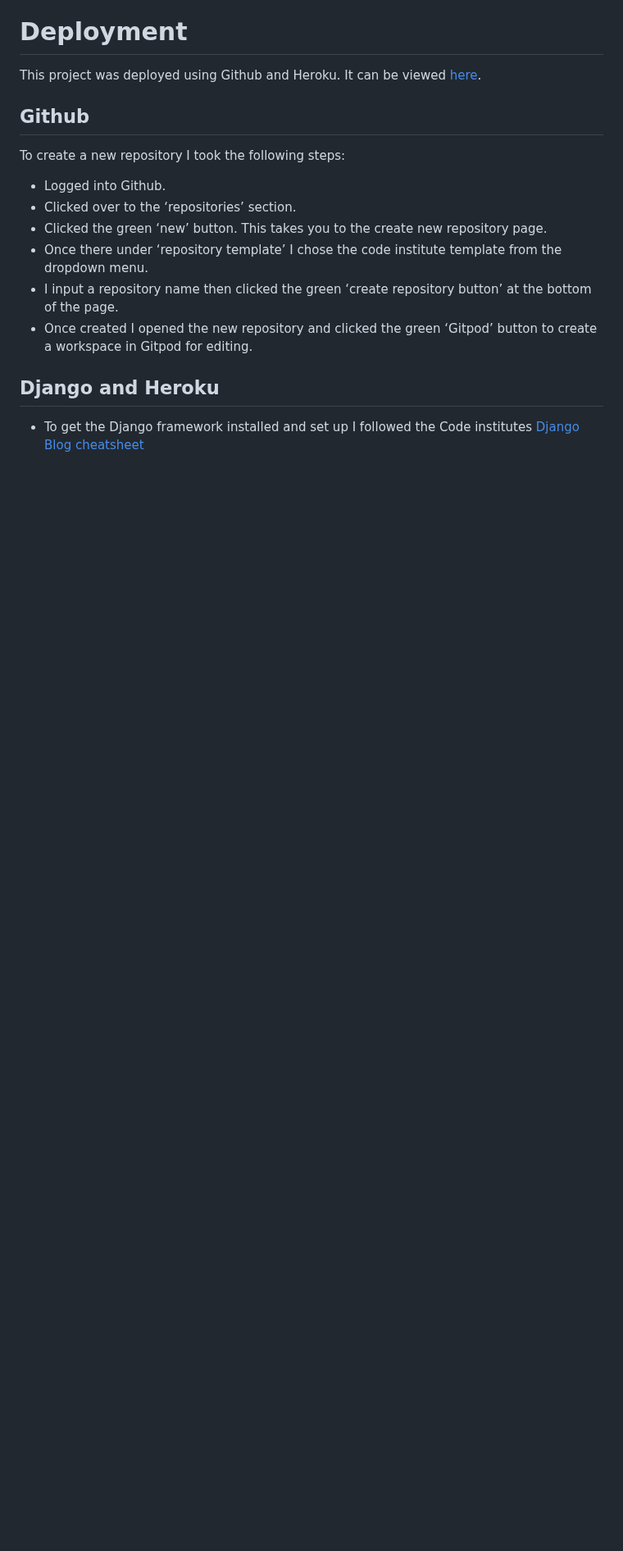
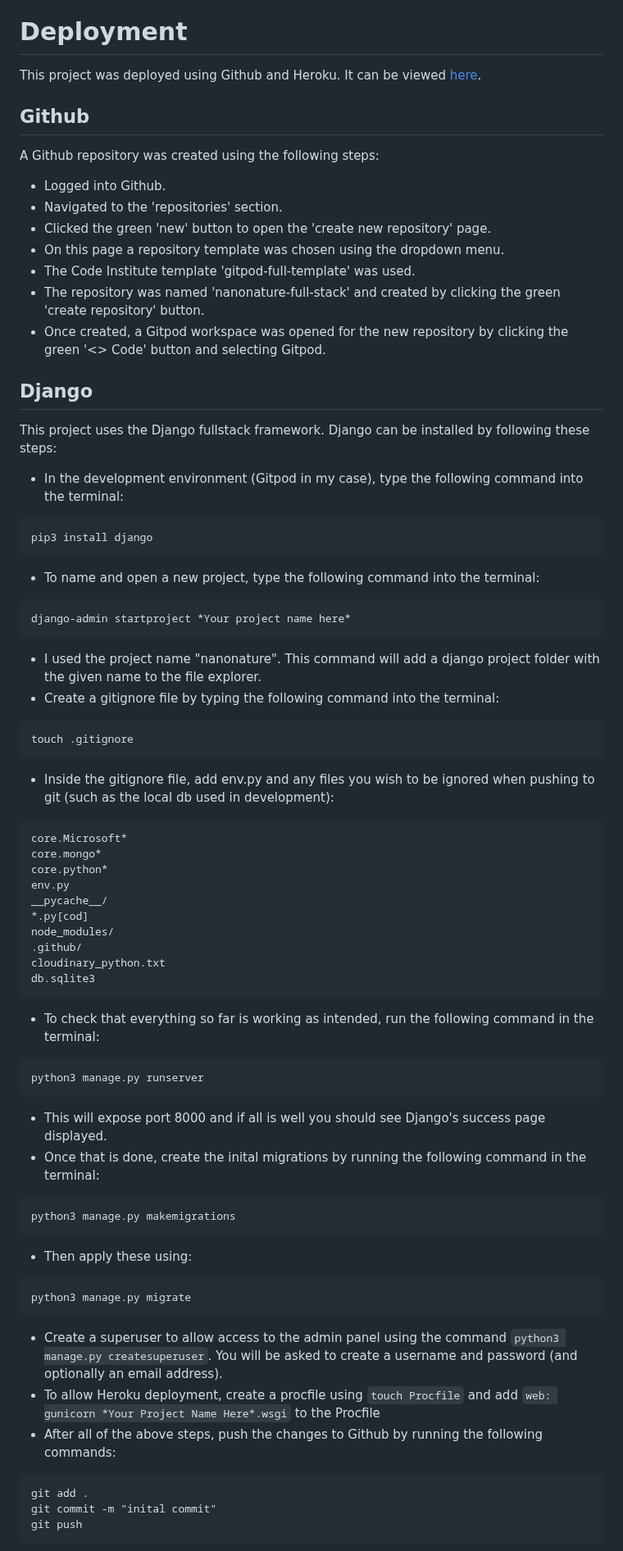
Before and after one commit to ProfYaffle88/nanonature-full-stack, a Markdown page: README.md, the part around one of its changes. Shown at 82% size. Drawn GitHub-style; blank space fills up the shorter version.

Commit message:
Added step-by-step deployment instructions

````diff
--- a/README.md
+++ b/README.md
@@ -511,14 +511,64 @@ After optimising the SVGs, the next most costly operation is the content paintin
 This project was deployed using Github and Heroku. It can be viewed [here](https://nanonature-f724af5165b5.herokuapp.com/).
 
 ## Github
-To create a new repository I took the following steps:
+A Github repository was created using the following steps:
 
 - Logged into Github.
-- Clicked over to the ‘repositories’ section.
-- Clicked the green ‘new’ button. This takes you to the create new repository page.
-- Once there under ‘repository template’ I chose the code institute template from the dropdown menu.
-- I input a repository name then clicked the green ‘create repository button’ at the bottom of the page.
-- Once created I opened the new repository and clicked the green ‘Gitpod’ button to create a workspace in Gitpod for editing.
+- Navigated to the 'repositories' section.
+- Clicked the green 'new' button to open the 'create new repository' page.
+- On this page a repository template was chosen using the dropdown menu.
+- The Code Institute template 'gitpod-full-template' was used.
+- The repository was named 'nanonature-full-stack' and created by clicking the green 'create repository' button.
+- Once created, a Gitpod workspace was opened for the new repository by clicking the green '<> Code' button and selecting Gitpod.
 
-## Django and Heroku
-- To get the Django framework installed and set up I followed the Code institutes [Django Blog cheatsheet](https://codeinstitute.s3.amazonaws.com/fst/Django%20Blog%20Cheat%20Sheet%20v1.pdf)
+## Django
+This project uses the Django fullstack framework. Django can be installed by following these steps:
+
+- In the development environment (Gitpod in my case), type the following command into the terminal:
+```
+pip3 install django
+```
+- To name and open a new project, type the following command into the terminal:
+```
+django-admin startproject *Your project name here*
+```
+- I used the project name "nanonature". This command will add a django project folder with the given name to the file explorer.
+- Create a gitignore file by typing the following command into the terminal:
+```
+touch .gitignore
+```
+- Inside the gitignore file, add env.py and any files you wish to be ignored when pushing to git (such as the local db used in development):
+```
+core.Microsoft*
+core.mongo*
+core.python*
+env.py
+__pycache__/
+*.py[cod]
+node_modules/
+.github/
+cloudinary_python.txt
+db.sqlite3
+```
+- To check that everything so far is working as intended, run the following command in the terminal:
+```
+python3 manage.py runserver
+```
+- This will expose port 8000 and if all is well you should see Django's success page displayed.
+- Once that is done, create the inital migrations by running the following command in the terminal:
+```
+python3 manage.py makemigrations
+```
+- Then apply these using:
+```
+python3 manage.py migrate
+```
+- Create a superuser to allow access to the admin panel using the command ```python3 manage.py createsuperuser```. You will be asked to create a username and password (and optionally an email address).
+- To allow Heroku deployment, create a procfile using ```touch Procfile``` and add ```web: gunicorn *Your Project Name Here*.wsgi``` to the Procfile
+- After all of the above steps, push the changes to Github by running the following commands:
+```
+git add .
+git commit -m "inital commit"
+git push
+```
+
````
Also changed, not shown: other parts of README.md (+40 -2 lines).
